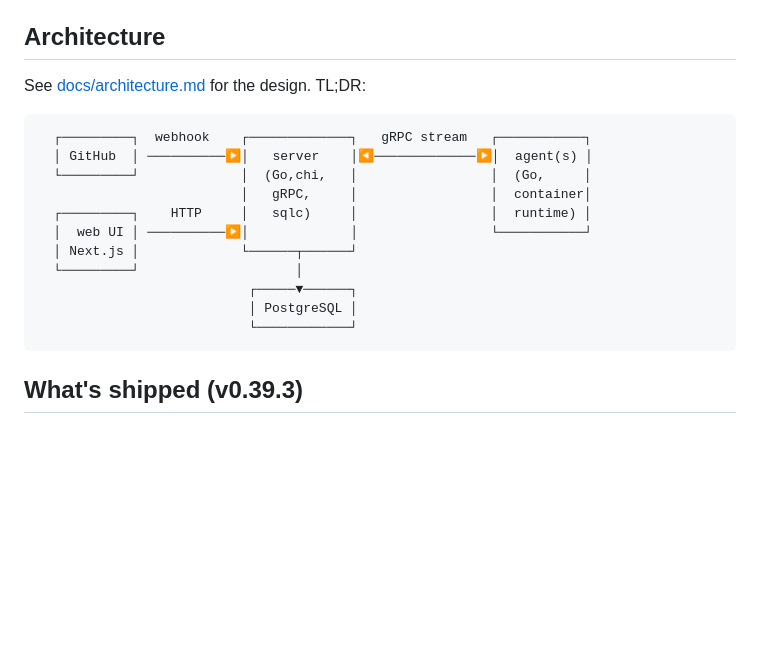
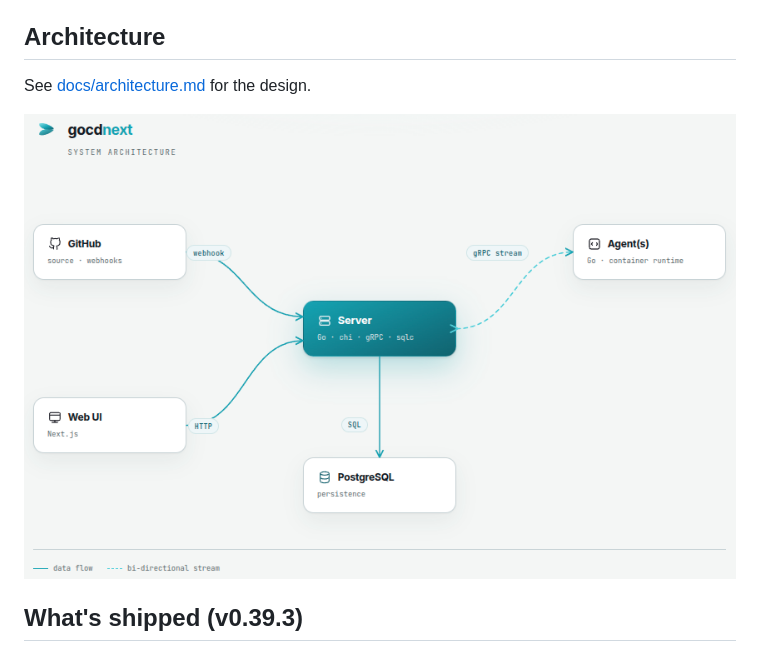
Before and after one commit to klinux/gocdnext, a Markdown page: README.md, the part around the change. Rendered like a GitHub page; pictures changed too: docs/public/imgs/architecture.png (added); blank space fills up the shorter version.

Commit message:
docs(readme): replace ASCII architecture diagram with image [skip ci]
Co-Authored-By: Claude Opus 4.8 (1M context) <noreply@anthropic.com>

````diff
--- a/README.md
+++ b/README.md
@@ -228,21 +228,9 @@ plus `vX.Y.Z` / `X.Y` / `X` on tag releases.
 
 ## Architecture
 
-See [docs/architecture.md](docs/architecture.md) for the design. TL;DR:
+See [docs/architecture.md](docs/architecture.md) for the design.
 
-```
-  ┌─────────┐  webhook    ┌─────────────┐   gRPC stream   ┌───────────┐
-  │ GitHub  │ ──────────▶│   server    │◀─────────────▶│  agent(s) │
-  └─────────┘             │  (Go,chi,   │                 │  (Go,     │
-                          │   gRPC,     │                 │  container│
-  ┌─────────┐    HTTP     │   sqlc)     │                 │  runtime) │
-  │  web UI │ ──────────▶│             │                 └───────────┘
-  │ Next.js │             └──────┬──────┘
-  └─────────┘                    │
-                           ┌─────▼──────┐
-                           │ PostgreSQL │
-                           └────────────┘
-```
+![Architecture](docs/public/imgs/architecture.png)
 
 ## What's shipped (v0.39.3)
 
````
